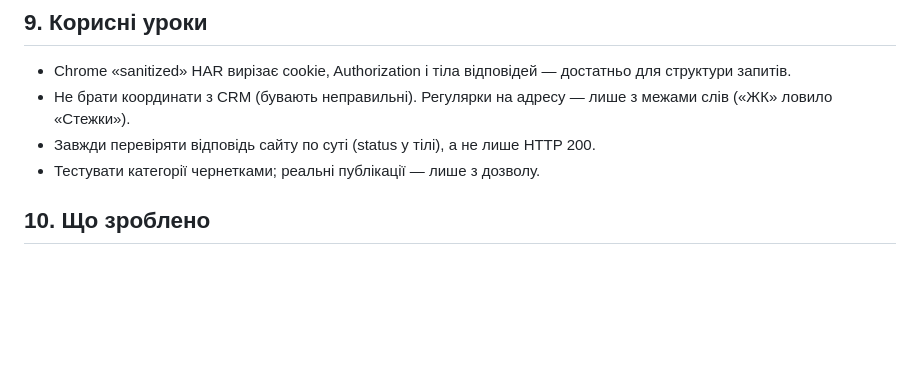
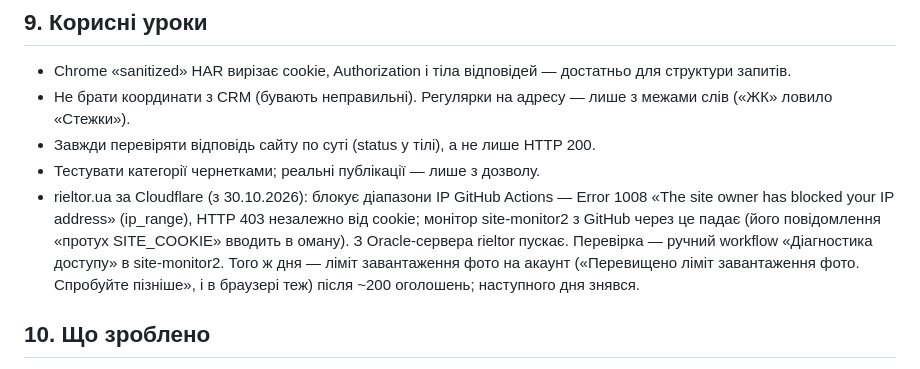
Before and after one commit to sulimga/realty-bot, a Markdown page: docs/PROJECT_CONTEXT.md, the part around the change. Rendered like a GitHub page; blank space fills up the shorter version.

Commit message:
Довідка: rieltor блокує IP GitHub Actions (Cloudflare 1008), ліміт фото на акаунт
Co-Authored-By: Claude Opus 5.5 <noreply@anthropic.com>
Claude-Session: https://claude.ai/code/session_016BepWXSzFB6MRSpauEK96E

```diff
--- a/docs/PROJECT_CONTEXT.md
+++ b/docs/PROJECT_CONTEXT.md
@@ -204,6 +204,11 @@ URL-патерн і інший cookie, ніж публічна презента
   («ЖК» ловило «Стежки»).
 - Завжди перевіряти відповідь сайту по суті (status у тілі), а не лише HTTP 200.
 - Тестувати категорії чернетками; реальні публікації — лише з дозволу.
+- rieltor.ua за Cloudflare (з 30.10.2026): блокує діапазони IP GitHub Actions — Error 1008 «The site owner has blocked
+  your IP address» (ip_range), HTTP 403 незалежно від cookie; монітор site-monitor2 з GitHub через це падає (його
+  повідомлення «протух SITE_COOKIE» вводить в оману). З Oracle-сервера rieltor пускає. Перевірка — ручний workflow
+  «Діагностика доступу» в site-monitor2. Того ж дня — ліміт завантаження фото на акаунт («Перевищено ліміт
+  завантаження фото. Спробуйте пізніше», і в браузері теж) після ~200 оголошень; наступного дня знявся.
 
 ## 10. Що зроблено
 - dom.ria: усі основні категорії (квартири/будинки продаж і оренда, офіси, комерційна земля), техпаспорт.
```
